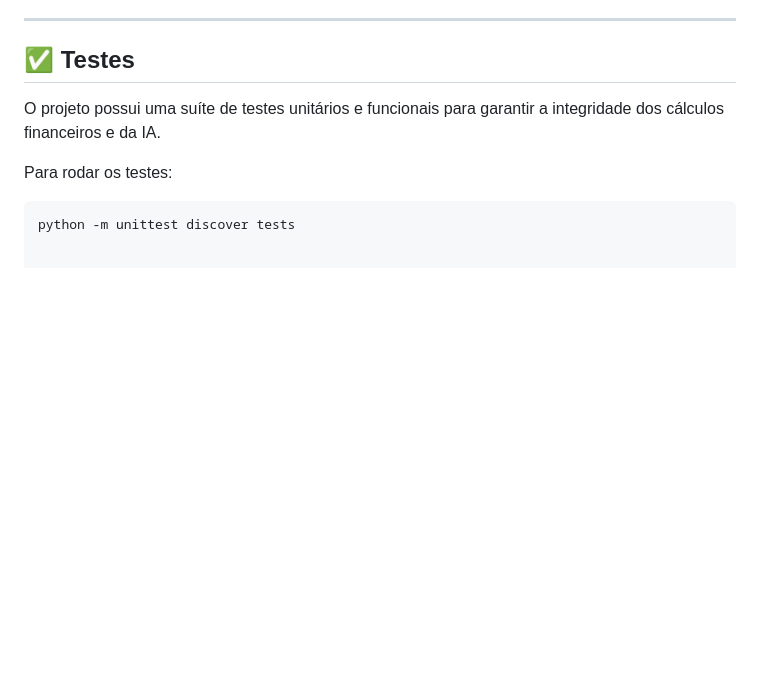
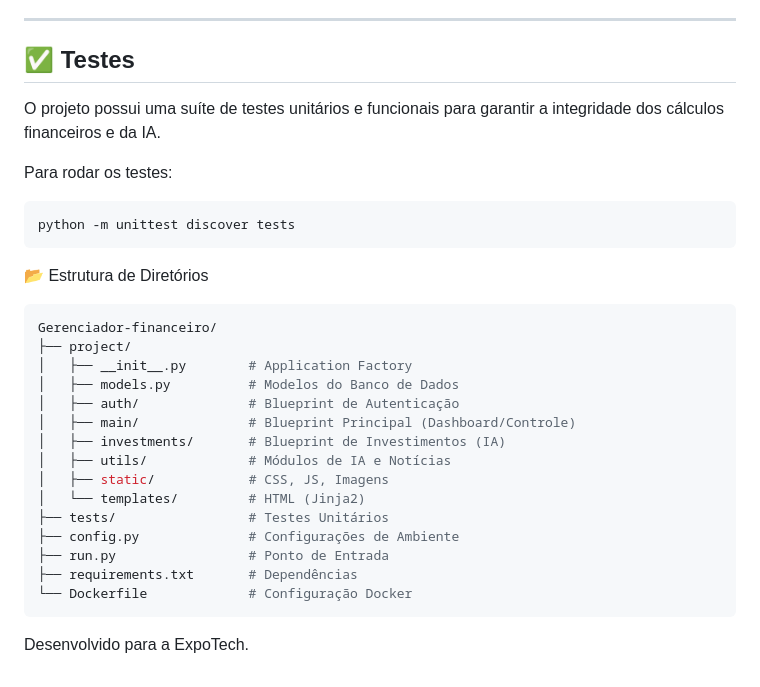
Before and after one commit to QerashosT/Gerenciador-financeiro, a Markdown page: README.md, the part around the change. Drawn GitHub-style; blank space fills up the shorter version.

Commit message:
Update README with directory structure and tests
Added directory structure and testing instructions to README.

````diff
--- a/README.md
+++ b/README.md
@@ -122,3 +122,24 @@ O projeto possui uma suíte de testes unitários e funcionais para garantir a in
 Para rodar os testes:
 ```bash
 python -m unittest discover tests
+```
+
+📂 Estrutura de Diretórios
+```bash
+Gerenciador-financeiro/
+├── project/
+│   ├── __init__.py        # Application Factory
+│   ├── models.py          # Modelos do Banco de Dados
+│   ├── auth/              # Blueprint de Autenticação
+│   ├── main/              # Blueprint Principal (Dashboard/Controle)
+│   ├── investments/       # Blueprint de Investimentos (IA)
+│   ├── utils/             # Módulos de IA e Notícias
+│   ├── static/            # CSS, JS, Imagens
+│   └── templates/         # HTML (Jinja2)
+├── tests/                 # Testes Unitários
+├── config.py              # Configurações de Ambiente
+├── run.py                 # Ponto de Entrada
+├── requirements.txt       # Dependências
+└── Dockerfile             # Configuração Docker
+```
+Desenvolvido para a ExpoTech.
````
